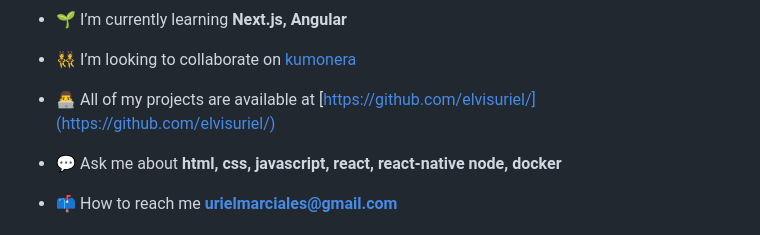
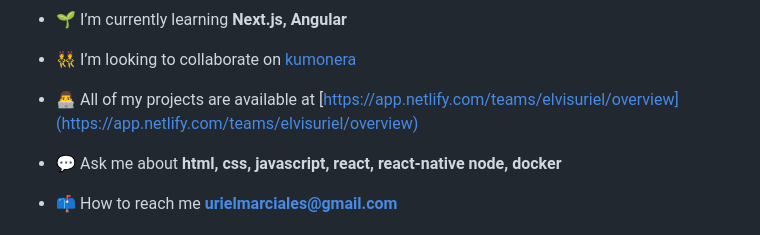
Before and after one commit to elvisuriel/elvisuriel, a Markdown page: README.md, the part around the change. Drawn GitHub-style.

```diff
--- a/README.md
+++ b/README.md
@@ -33,7 +33,7 @@
 
 - 👯 I’m looking to collaborate on [kumonera](https://kumosoft.co/)
 
-- 👨‍💻 All of my projects are available at [https://github.com/elvisuriel/](https://github.com/elvisuriel/)
+- 👨‍💻 All of my projects are available at [https://app.netlify.com/teams/elvisuriel/overview](https://app.netlify.com/teams/elvisuriel/overview)
 
 - 💬 Ask me about **html, css, javascript, react, react-native node, docker**
 
```
